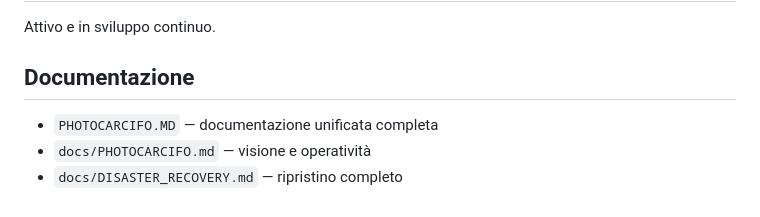
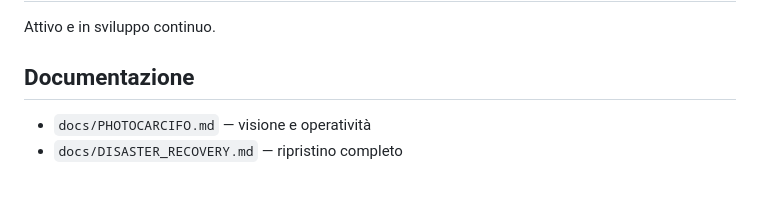
Before and after one commit to carcifosupr3mo/photocarcifo, a Markdown page: README.md, the part around the change. Drawn GitHub-style.

```diff
--- a/README.md
+++ b/README.md
@@ -79,6 +79,5 @@ Attivo e in sviluppo continuo.
 
 ## Documentazione
 
-- `PHOTOCARCIFO.MD` — documentazione unificata completa
 - `docs/PHOTOCARCIFO.md` — visione e operatività
 - `docs/DISASTER_RECOVERY.md` — ripristino completo
```
